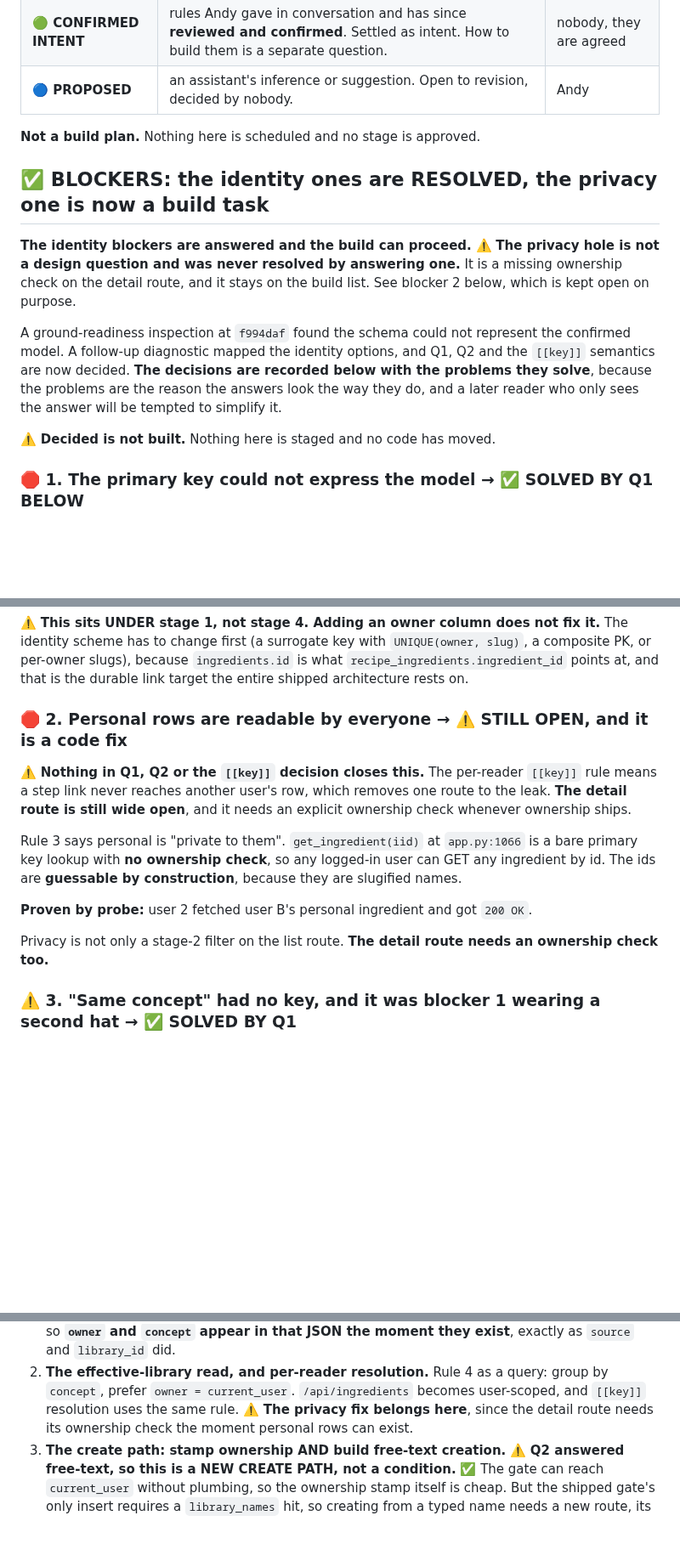
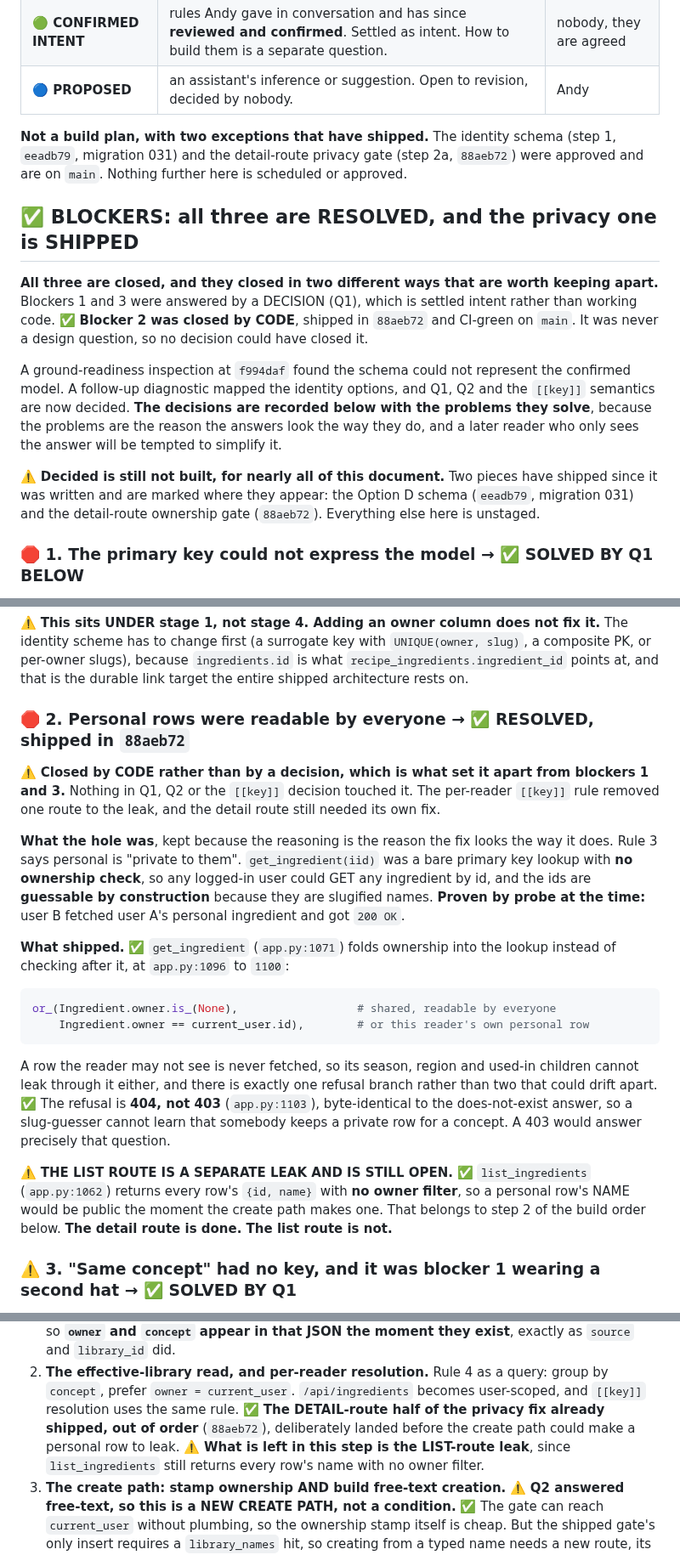
Before and after one commit to abh5227/recipe-app2, a Markdown page: docs/panel-design.md, 3 parts joined by grey strips. Shown at 85% size. GitHub-like rendering; blank space fills up the shorter version.

Commit message:
docs: mark the detail-route privacy blocker resolved (shipped in 88aeb72)
The document's top section still described the privacy hole as open and as a
pending build task. It was fixed and pushed in 88aeb72. get_ingredient
(app.py:1071) now folds ownership into the lookup rather than checking after
it, at app.py:1096 to 1100, so a row the reader may not see is never fetched
and its season, region and used-in children cannot leak through it either. The
refusal is 404 rather than 403 (app.py:1103), byte-identical to the
does-not-exist answer, so a slug-guesser cannot learn that somebody keeps a
private row for a concept.

Blocker 2 is now marked RESOLVED alongside blockers 1 and 3, with the record of
what the hole was kept in past tense. The reasoning is why the fix looks the way
it does, so losing it would make the code look arbitrary later.

The two kinds of closure are kept apart. Blockers 1 and 3 were answered by a
DECISION (Q1), which is settled intent rather than working code. Blocker 2 was
answered by code on main. It was never a design question, so no decision could
have closed it.

The LIST-route leak is separate and stays open. list_ingredients (app.py:1062)
still returns every row's id and name with no owner filter, so a personal row's
name would be public the moment the create path makes one. Build-order step 2
now says the detail half shipped out of order and the list half is what remains
in that step. Verified before writing rather than assumed.

Two further claims in the same block understated the shipped state and are
corrected with it. The status line said nothing was scheduled and no stage
approved, and the blockers block said nothing was staged and no code had moved.
Both predate eeadb79 and 88aeb72. They now name those two shipped pieces and
say everything else is unstaged.

Also fixes a stale line reference. The document cited get_ingredient at
app.py:1066. The route is at 1070 and the def at 1071.

Co-Authored-By: Claude Opus 5 (1M context) <noreply@anthropic.com>

````diff
--- a/docs/panel-design.md
+++ b/docs/panel-design.md
@@ -9,20 +9,25 @@ different confidence levels, and they are labelled rather than blended:
 | **🟢 CONFIRMED INTENT** | rules Andy gave in conversation and has since **reviewed and confirmed**. Settled as intent. How to build them is a separate question. | nobody, they are agreed |
 | **🔵 PROPOSED** | an assistant's inference or suggestion. Open to revision, decided by nobody. | Andy |
 
-**Not a build plan.** Nothing here is scheduled and no stage is approved.
+**Not a build plan, with two exceptions that have shipped.** The identity schema (step 1,
+`eeadb79`, migration 031) and the detail-route privacy gate (step 2a, `88aeb72`) were approved
+and are on `main`. Nothing further here is scheduled or approved.
 
-## ✅ BLOCKERS: the identity ones are RESOLVED, the privacy one is now a build task
+## ✅ BLOCKERS: all three are RESOLVED, and the privacy one is SHIPPED
 
-**The identity blockers are answered and the build can proceed.** ⚠️ **The privacy hole is not a
-design question and was never resolved by answering one.** It is a missing ownership check on the
-detail route, and it stays on the build list. See blocker 2 below, which is kept open on purpose.
+**All three are closed, and they closed in two different ways that are worth keeping apart.**
+Blockers 1 and 3 were answered by a DECISION (Q1), which is settled intent rather than working code.
+✅ **Blocker 2 was closed by CODE**, shipped in `88aeb72` and CI-green on `main`. It was never a
+design question, so no decision could have closed it.
 
 A ground-readiness inspection at `f994daf` found the schema could not represent the confirmed model.
 A follow-up diagnostic mapped the identity options, and Q1, Q2 and the `[[key]]` semantics are now
 decided. **The decisions are recorded below with the problems they solve**, because the problems are the reason the answers look the way they
 do, and a later reader who only sees the answer will be tempted to simplify it.
 
-⚠️ **Decided is not built.** Nothing here is staged and no code has moved.
+⚠️ **Decided is still not built, for nearly all of this document.** Two pieces have shipped since
+it was written and are marked where they appear: the Option D schema (`eeadb79`, migration 031) and
+the detail-route ownership gate (`88aeb72`). Everything else here is unstaged.
 
 ### 🛑 1. The primary key could not express the model  →  ✅ SOLVED BY Q1 BELOW
 
@@ -53,20 +58,36 @@ scheme has to change first (a surrogate key with `UNIQUE(owner, slug)`, a compos
 per-owner slugs), because `ingredients.id` is what `recipe_ingredients.ingredient_id` points at,
 and that is the durable link target the entire shipped architecture rests on.
 
-### 🛑 2. Personal rows are readable by everyone  →  ⚠️ STILL OPEN, and it is a code fix
+### 🛑 2. Personal rows were readable by everyone  →  ✅ RESOLVED, shipped in `88aeb72`
 
-⚠️ **Nothing in Q1, Q2 or the `[[key]]` decision closes this.** The per-reader `[[key]]` rule means
-a step link never reaches another user's row, which removes one route to the leak. **The detail
-route is still wide open**, and it needs an explicit ownership check whenever ownership ships.
+⚠️ **Closed by CODE rather than by a decision, which is what set it apart from blockers 1 and 3.**
+Nothing in Q1, Q2 or the `[[key]]` decision touched it. The per-reader `[[key]]` rule removed one
+route to the leak, and the detail route still needed its own fix.
 
-Rule 3 says personal is "private to them". `get_ingredient(iid)` at `app.py:1066` is a bare primary
-key lookup with **no ownership check**, so any logged-in user can GET any ingredient by id. The ids
-are **guessable by construction**, because they are slugified names.
+**What the hole was**, kept because the reasoning is the reason the fix looks the way it does. Rule
+3 says personal is "private to them". `get_ingredient(iid)` was a bare primary key lookup with **no
+ownership check**, so any logged-in user could GET any ingredient by id, and the ids are **guessable
+by construction** because they are slugified names. **Proven by probe at the time:** user B fetched
+user A's personal ingredient and got `200 OK`.
 
-**Proven by probe:** user 2 fetched user B's personal ingredient and got `200 OK`.
+**What shipped.** ✅ `get_ingredient` (`app.py:1071`) folds ownership into the lookup instead of
+checking after it, at `app.py:1096` to `1100`:
 
-Privacy is not only a stage-2 filter on the list route. **The detail route needs an ownership check
-too.**
+```python
+or_(Ingredient.owner.is_(None),                  # shared, readable by everyone
+    Ingredient.owner == current_user.id),        # or this reader's own personal row
+```
+
+A row the reader may not see is never fetched, so its season, region and used-in children cannot
+leak through it either, and there is exactly one refusal branch rather than two that could drift
+apart. ✅ The refusal is **404, not 403** (`app.py:1103`), byte-identical to the does-not-exist
+answer, so a slug-guesser cannot learn that somebody keeps a private row for a concept. A 403 would
+answer precisely that question.
+
+⚠️ **THE LIST ROUTE IS A SEPARATE LEAK AND IS STILL OPEN.** ✅ `list_ingredients` (`app.py:1062`)
+returns every row's `{id, name}` with **no owner filter**, so a personal row's NAME would be public
+the moment the create path makes one. That belongs to step 2 of the build order below. **The detail
+route is done. The list route is not.**
 
 ### ⚠️ 3. "Same concept" had no key, and it was blocker 1 wearing a second hat  →  ✅ SOLVED BY Q1
 
@@ -341,8 +362,10 @@ Option D change**, alongside `concept` and the unique constraint.
    exactly as `source` and `library_id` did.
 2. **The effective-library read, and per-reader resolution.** Rule 4 as a query: group by `concept`,
    prefer `owner = current_user`. `/api/ingredients` becomes user-scoped, and `[[key]]` resolution
-   uses the same rule. ⚠️ **The privacy fix belongs here**, since the detail route needs its
-   ownership check the moment personal rows can exist.
+   uses the same rule. ✅ **The DETAIL-route half of the privacy fix already shipped, out of order**
+   (`88aeb72`), deliberately landed before the create path could make a personal row to leak.
+   ⚠️ **What is left in this step is the LIST-route leak**, since `list_ingredients` still returns
+   every row's name with no owner filter.
 3. **The create path: stamp ownership AND build free-text creation.** ⚠️ **Q2 answered free-text,
    so this is a NEW CREATE PATH, not a condition.** ✅ The gate can reach `current_user` without
    plumbing, so the ownership stamp itself is cheap. But the shipped gate's only insert requires a
````
